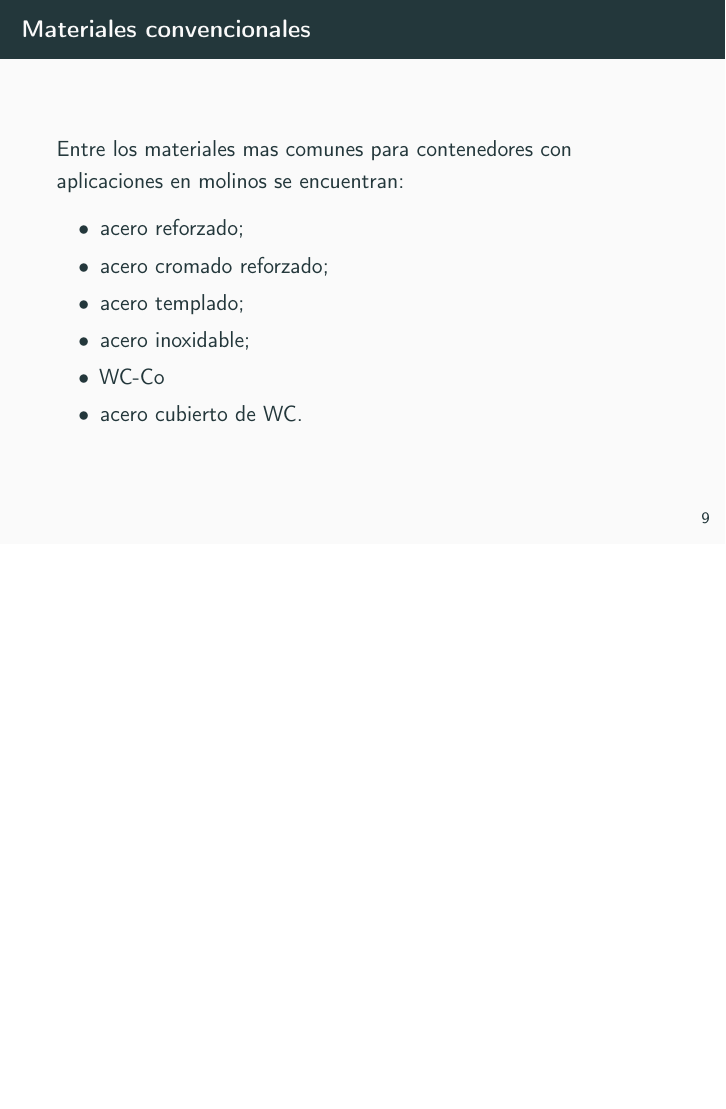
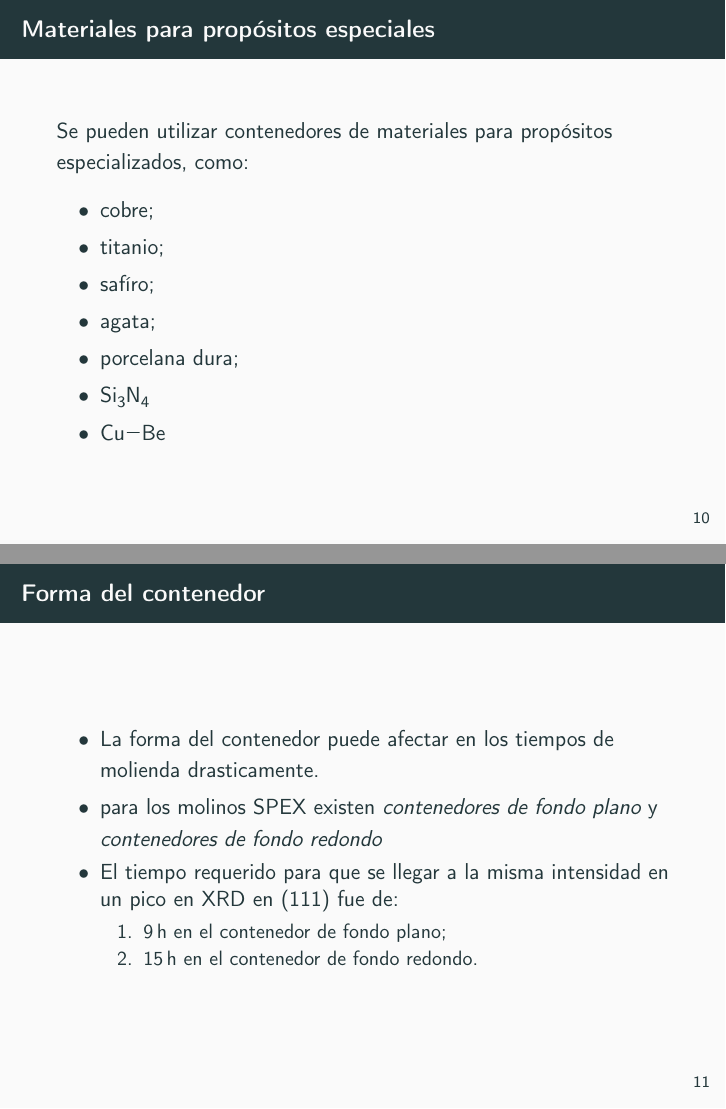
Before and after one commit to DehydratedMemes/TecnDePreparacionDeMateriales---Ev1---PEAG, LaTeX slides (TecnDePrepMat - Ev1 - PEAG.tex): page 11 of 11 before the commit and pages 12 and 13 of 14 after it, the two joined at a grey line, the shorter picture padded with empty space. Compiled offline with pdfLaTeX.

Commit message:
Se agregó otra diapositiva

```diff
--- a/TecnDePrepMat - Ev1 - PEAG.tex
+++ b/TecnDePrepMat - Ev1 - PEAG.tex
@@ -19,6 +19,7 @@ subsectionpage
 \usepackage{tabularray}
 \UseTblrLibrary{booktabs}
 \usepackage{siunitx}
+\usepackage{chemmacros}
 
 % \usepackage{pgfpages}
 % \setbeamertemplate{note page}[plain]
@@ -146,4 +147,3 @@ subsectionpage
         \item acero cromado reforzado;
         \item acero templado;
         \item acero inoxidable;
-        \item WC-Co
@@ -150,0 +155,24 @@ subsectionpage
+\begin{frame}{Materiales para propósitos especiales}
+    Se pueden utilizar contenedores de materiales para propósitos especializados, como:
+    \begin{itemize}
+        \item cobre;
+        \item titanio;
+        \item safíro;
+        \item agata;
+        \item porcelana dura;
+        \item \ch{Si3N4}
+        \item \ch{Cu-Be}
+    \end{itemize}
+\end{frame}
+
+\begin{frame}{Forma del contenedor}
+\begin{itemize}
+    \item La forma del contenedor puede afectar en los tiempos de molienda drasticamente.
+    \item para los molinos SPEX existen \emph{contenedores de fondo plano} y \emph{contenedores de fondo redondo}
+    \item El tiempo requerido para que se llegar a la misma intensidad en un pico en XRD en (111) fue de:
+    \begin{enumerate}
+        \item \qty{9}{\hour} en el contenedor de fondo plano;
+        \item \qty{15}{\hour} en el contenedor de fondo redondo.
+    \end{enumerate}
+\end{itemize}
+\end{frame}
```
Also changed, not shown: TecnDePrepMat - Ev1 - PEAG.pdf, TecnDePrepMat - Ev1 - PEAG.tex (8 more changed lines), 4 other files.
